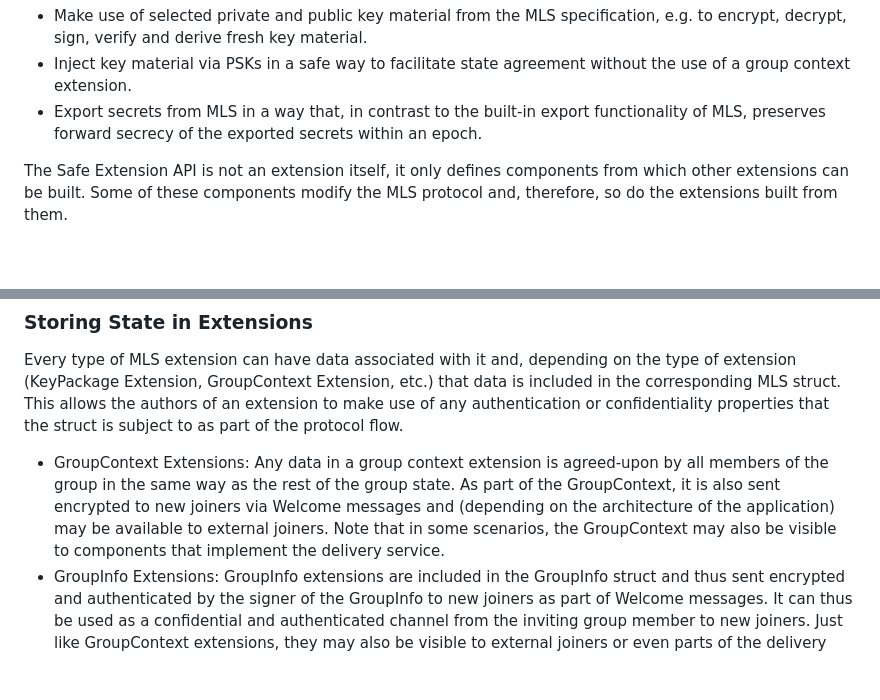
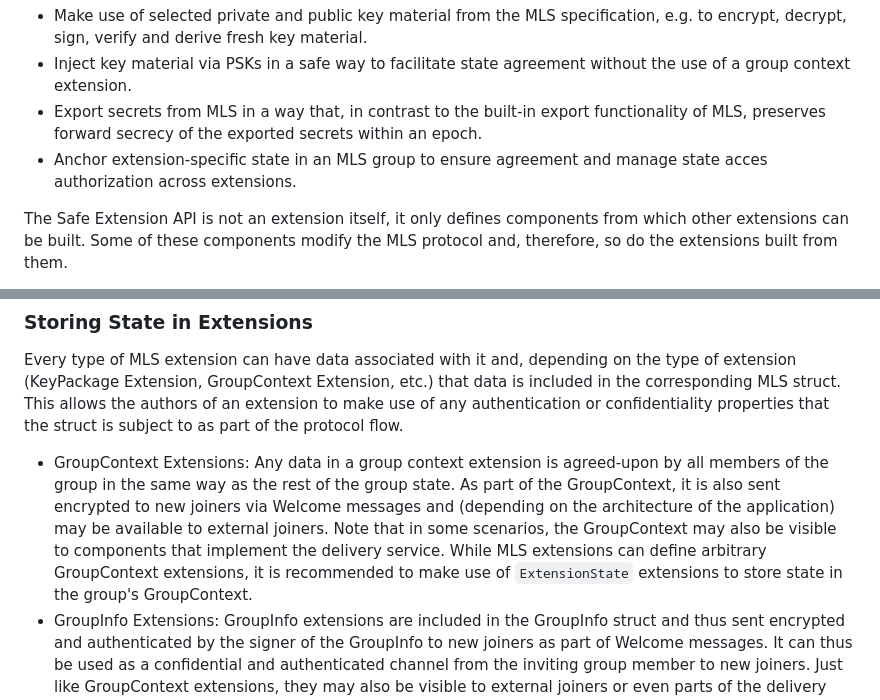
Before and after one commit to mlswg/mls-extensions, a Markdown page: draft-ietf-mls-extensions.md, 2 parts joined by grey strips. Rendered like a GitHub page; blank space fills up the shorter version.

```diff
--- a/draft-ietf-mls-extensions.md
+++ b/draft-ietf-mls-extensions.md
@@ -112,6 +112,8 @@ extensions the ability to:
 - Export secrets from MLS in a way that, in contrast to the built-in export
   functionality of MLS, preserves forward secrecy of the exported secrets within
   an epoch.
+- Anchor extension-specific state in an MLS group to ensure agreement and manage
+  state acces authorization across extensions.
 
 The Safe Extension API is not an extension itself, it only defines components
 from which other extensions can be built. Some of these components modify the
@@ -422,7 +501,10 @@ the struct is subject to as part of the protocol flow.
   part of the GroupContext, it is also sent encrypted to new joiners via Welcome
   messages and (depending on the architecture of the application) may be
   available to external joiners. Note that in some scenarios, the GroupContext
-  may also be visible to components  that implement the delivery service.
+  may also be visible to components  that implement the delivery service. While
+  MLS extensions can define arbitrary GroupContext extensions, it is recommended
+  to make use of `ExtensionState` extensions to store state in the group's
+  GroupContext.
 - GroupInfo Extensions: GroupInfo extensions are included in the GroupInfo
   struct and thus sent encrypted and authenticated by the signer of the
   GroupInfo to new joiners as part of Welcome messages. It can thus be used as a
```
Also changed, not shown: other parts of draft-ietf-mls-extensions.md (+77 -0 lines).
